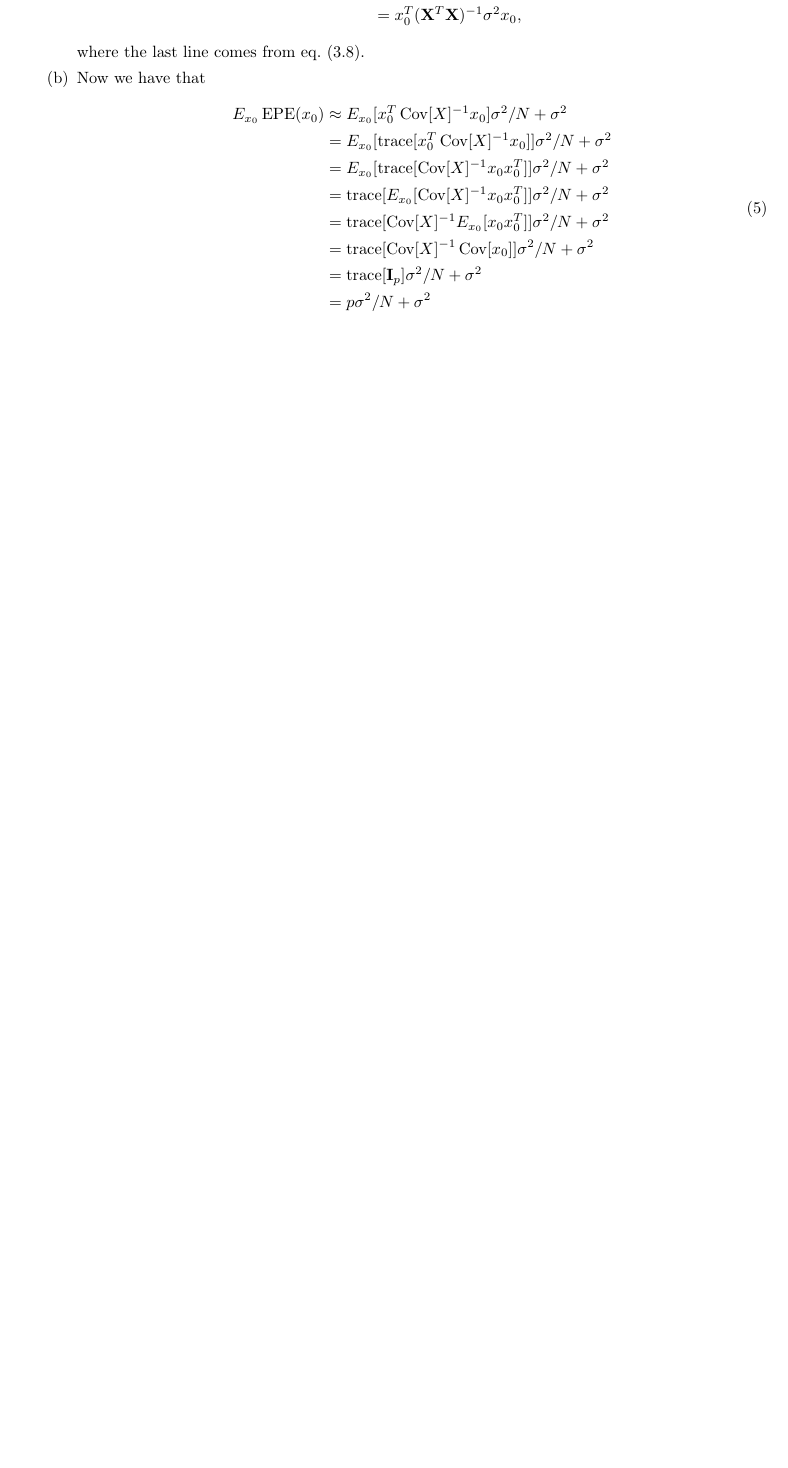
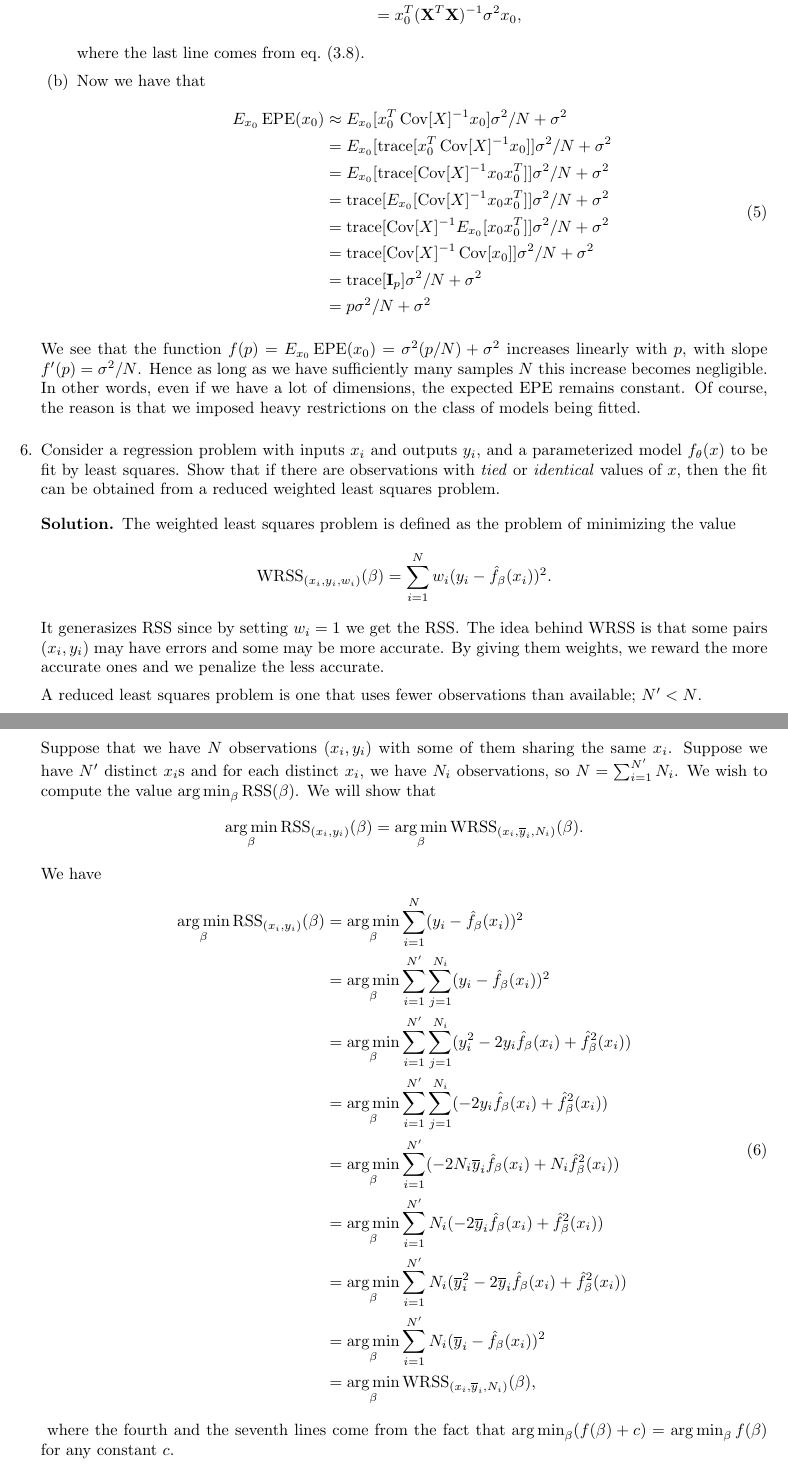
Before and after one commit to mariosgeorgiou/ESL_exercises, a LaTeX book (exercises.tex): part of page 4 of 4 before the commit and two parts of pages 4 and 5 of 5 after it, the two joined at a grey line, cut so that both start at the same text, the shorter picture padded with empty space. Compiled offline with pdfLaTeX.

Commit message:
finish 2.6

```diff
--- a/exercises.tex
+++ b/exercises.tex
@@ -51,13 +51,18 @@
 \newcommand{\Oset}{\varnothing}
 \newcommand{\st}{\ni}
 \newcommand{\wh}{\widehat}
-\newcommand{\XX}{\mathbf{X}} \newcommand{\YY}{\mathbf{Y}}
+\newcommand{\XX}{\mathbf{X}}
+\newcommand{\YY}{\mathbf{Y}}
 \newcommand{\TT}{\mathcal{T}}
+\newcommand{\WW}{\mathbf{W}}
 
 \DeclareMathOperator*{\argmax}{arg\,max}
 \DeclareMathOperator*{\argmin}{arg\,min} \DeclareMathOperator*{\Cov}{Cov}
 \DeclareMathOperator*{\EPE}{EPE} \DeclareMathOperator*{\Var}{Var}
 \DeclareMathOperator*{\Bias}{Bias} \DeclareMathOperator*{\tr}{trace}
+\DeclareMathOperator*{\RSS}{RSS}
+\DeclareMathOperator*{\WRSS}{WRSS}
+\DeclareMathOperator*{\diag}{diag}
 
 
 %Pagination stuff.
@@ -285,7 +290,59 @@
 					      \end{split}
 				      \end{equation}
 			\end{enumerate}
-		}
+		} We see that the function
+		$f(p)=E_{x_0}\EPE(x_0)=\sigma^2(p/N)+\sigma^2$ increases linearly with
+		$p$, with slope $f'(p)=\sigma^2/N$. Hence as long as we have
+		sufficiently many samples $N$ this increase becomes negligible. In other
+		words, even if we have a lot of dimensions, the expected $\EPE$ remains
+		constant. Of course, the reason is that we imposed heavy restrictions on
+		the class of models being fitted.
+	\end{soln}
+
+	\item\label{ex:2.6} Consider a regression problem with inputs $x_i$ and
+	outputs $y_i$, and a parameterized model $f_\theta(x)$ to be fit by least
+	squares. Show that if there are observations with \emph{tied} or
+	\emph{identical} values of $x$, then the fit can be obtained from a reduced
+	weighted least squares problem.
+
+	\begin{soln}
+		The weighted least squares problem is defined as the problem of
+		minimizing the value
+		\[\WRSS\nolimits_{(x_i,y_i,w_i)}(\beta)=\sum_{i=1}^Nw_i(y_i-\hat f_\beta(x_i))^2.\]
+		It generasizes $\RSS$ since by setting $w_i=1$ we
+		get the $\RSS$. The idea behind $\WRSS$ is that some pairs $(x_i,y_i)$
+		may have errors and some may be more accurate. By giving them weights,
+		we reward the more accurate ones and we penalize the less accurate.
+
+		A reduced least squares problem is one that uses fewer observations than
+		available; $N'<N$.
+
+		Suppose that we have $N$ observations $(x_i,y_i)$ with some of them
+		sharing the same $x_i$. Suppose we have $N'$ distinct $x_i$s and for
+		each distinct $x_i$, we have $N_i$ observations, so
+		$N=\sum_{i=1}^{N'}N_i$. We wish to compute the value
+		$\argmin_\beta \RSS(\beta)$. We will show that
+		\[\argmin_\beta \RSS\nolimits_{(x_i,y_i)}(\beta)=\argmin_\beta \WRSS\nolimits_{(x_i,\overline y_i,N_i)}(\beta).\]
+		We have{
+		\newcommand{\fx}{\hat f_\beta(x_i)}
+		\newcommand{\fs}{\hat f^2_\beta(x_i)}
+		\begin{equation}
+			\begin{split}
+				\argmin_\beta \RSS\nolimits_{(x_i,y_i)}(\beta) &=
+				\argmin_\beta\sum_{i=1}^N(y_i-\fx)^2 \\
+				&= \argmin_\beta\sum_{i=1}^{N'}\sum_{j=1}^{N_i}(y_i-\fx)^2 \\
+				&= \argmin_\beta\sum_{i=1}^{N'}\sum_{j=1}^{N_i}(y_i^2-2y_i\fx + \fs) \\
+				&= \argmin_\beta\sum_{i=1}^{N'}\sum_{j=1}^{N_i}(-2y_i\fx + \fs) \\
+				&= \argmin_\beta\sum_{i=1}^{N'}(-2N_i\overline y_i\fx + N_i\fs)\\
+				&= \argmin_\beta\sum_{i=1}^{N'}N_i(-2\overline y_i\fx + \fs)\\
+				&= \argmin_\beta\sum_{i=1}^{N'}N_i(\overline y_i^2-2\overline y_i\fx + \fs)\\
+				&= \argmin_\beta\sum_{i=1}^{N'}N_i(\overline y_i-\fx)^2 \\
+				&= \argmin_\beta\WRSS\nolimits_{(x_i,\overline y_i,N_i)}(\beta),
+			\end{split}
+		\end{equation}}
+		where the fourth and the seventh lines come from the fact that
+		$\argmin_\beta (f(\beta)+c)=\argmin_\beta{f(\beta)}$ for any constant
+		$c$.
 	\end{soln}
 \end{enumerate}
 
```
